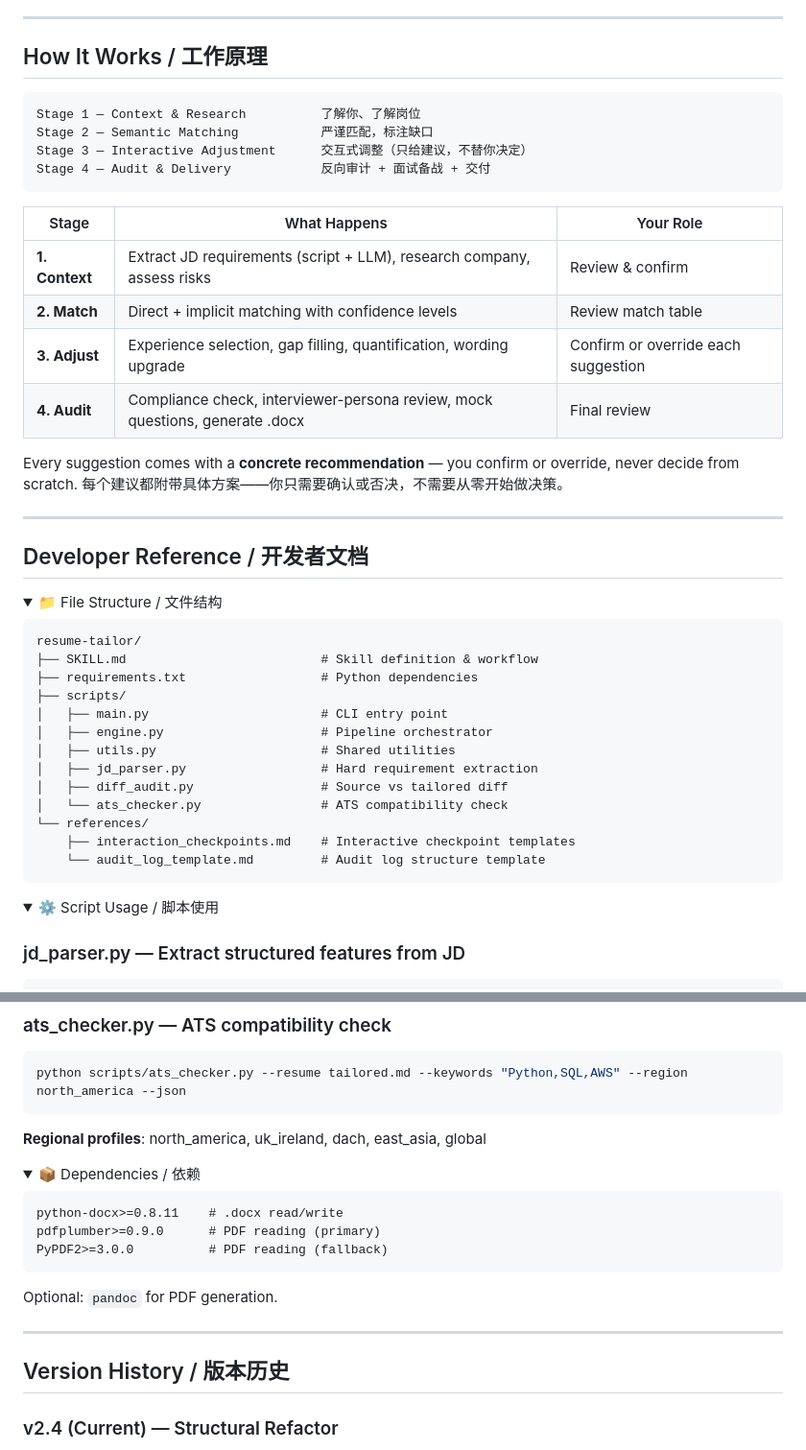
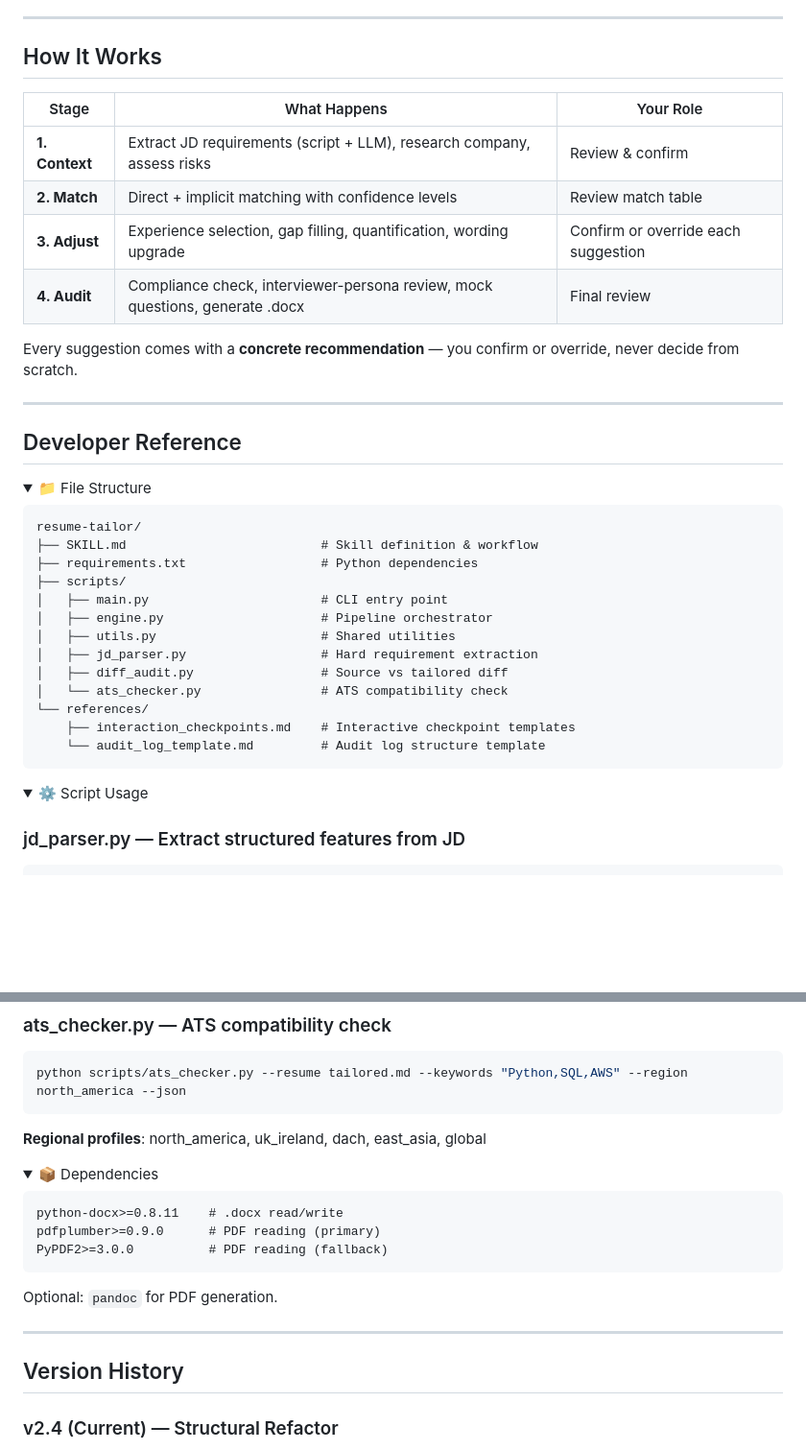
Before and after one commit to dmlin7777777/personal-efficiency-enhancing-skills, a Markdown page: README.md, 2 parts joined by grey strips. Shown at 96% size. GitHub-like rendering; folded sections open; blank space fills up the shorter version.

````diff
--- a/README.md
+++ b/README.md
@@ -82,13 +57,6 @@ The skill handles everything:
 ---
 
-## How It Works / 工作原理
-
-```
-Stage 1 — Context & Research          了解你、了解岗位
-Stage 2 — Semantic Matching           严谨匹配，标注缺口
-Stage 3 — Interactive Adjustment      交互式调整（只给建议，不替你决定）
-Stage 4 — Audit & Delivery            反向审计 + 面试备战 + 交付
-```
+## How It Works
 
 | Stage | What Happens | Your Role |
 |-------|-------------|-----------|
@@ -98,14 +66,13 @@ Stage 4 — Audit & Delivery            反向审计 + 面试备战 + 交付
 | **4. Audit** | Compliance check, interviewer-persona review, mock questions, generate .docx | Final review |
 
 Every suggestion comes with a **concrete recommendation** — you confirm or override, never decide from scratch.
-每个建议都附带具体方案——你只需要确认或否决，不需要从零开始做决策。
 
 ---
 
-## Developer Reference / 开发者文档
+## Developer Reference
 
 <details>
-<summary>📁 File Structure / 文件结构</summary>
+<summary>📁 File Structure</summary>
 
 ```
 resume-tailor/
@@ -126,7 +93,7 @@ resume-tailor/
 </details>
 
 <details>
-<summary>⚙️ Script Usage / 脚本使用</summary>
+<summary>⚙️ Script Usage</summary>
 
 ### jd_parser.py — Extract structured features from JD
 ```bash
@@ -156,7 +123,7 @@ python scripts/ats_checker.py --resume tailored.md --keywords "Python,SQL,AWS" -
 </details>
 
 <details>
-<summary>📦 Dependencies / 依赖</summary>
+<summary>📦 Dependencies</summary>
 
 ```
 python-docx>=0.8.11    # .docx read/write
@@ -170,7 +137,7 @@ Optional: `pandoc` for PDF generation.
 
 ---
 
-## Version History / 版本历史
+## Version History
 
 ### v2.4 (Current) — Structural Refactor
 - 4-stage pipeline (consolidated from 5), 3-tier routing, unified extraction
````
Also changed, not shown: other parts of README.md (+25 -50 lines), README_zh.md (added, +156 -0 lines).
